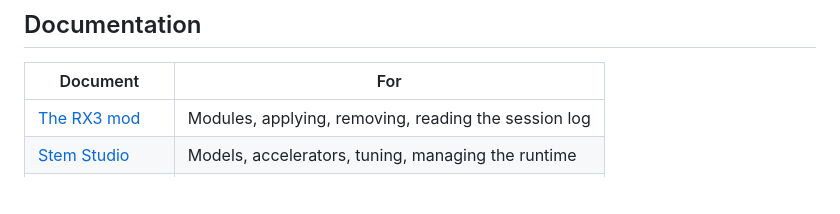
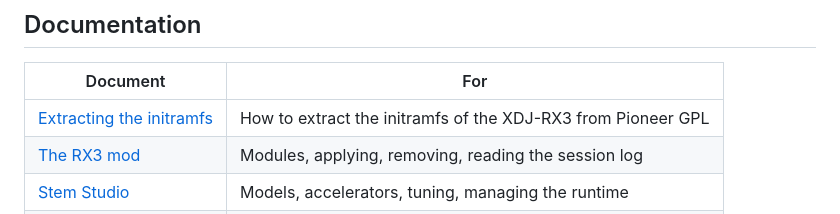
Before and after one commit to Tratosca/rx3-toolkit, a Markdown page: README.md, the part around the change. GitHub-like rendering; blank space fills up the shorter version.

Commit message:
feat(doc): include the initramfs generation

```diff
--- a/README.md
+++ b/README.md
@@ -254,6 +254,7 @@ that for good, delete `autoexec.bin` from the drive.
 
 | Document | For |
 |---|---|
+| [Extracting the initramfs](docs/extract-initramfs.md) | How to extract the initramfs of the XDJ-RX3 from Pioneer GPL
 | [The RX3 mod](docs/mod-rx3.md) | Modules, applying, removing, reading the session log |
 | [Stem Studio](docs/stem-studio.md) | Models, accelerators, tuning, managing the runtime |
 | [Troubleshooting](docs/troubleshooting.md) | Symptoms and fixes |
```
Also changed, not shown: docs/extract-initramfs.md (added, +130 -0 lines).
